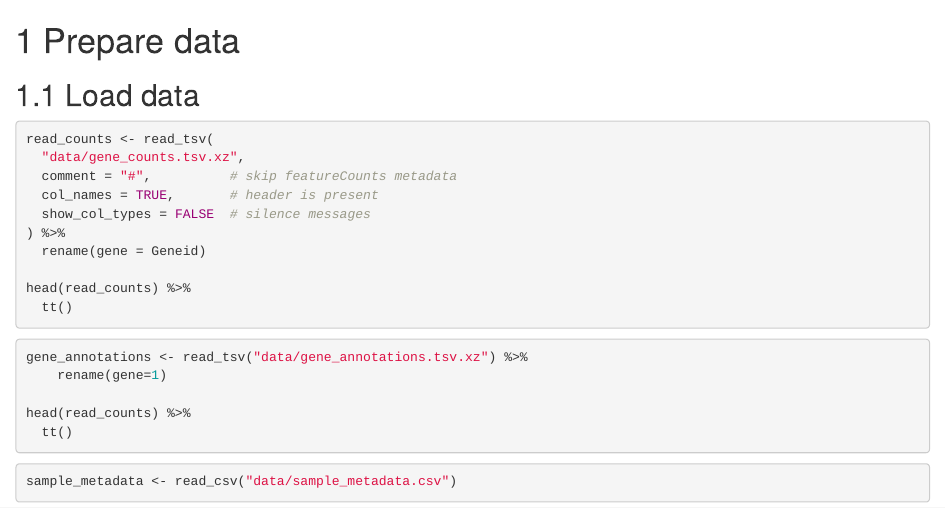
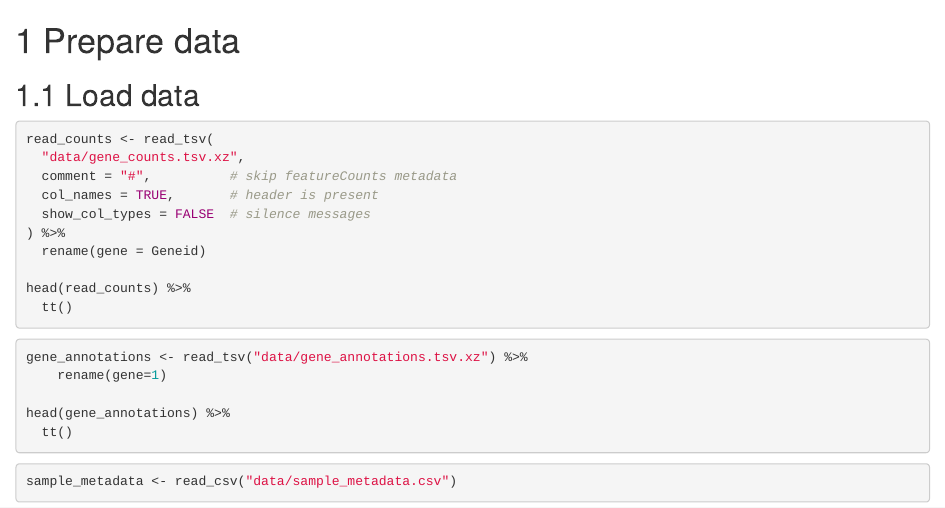
Before and after one commit to alberdilab/bacillus_minerals, an R Markdown document (01_prepare_data.Rmd): the page in a window 1100 px wide, from its top. Rendered offline with R 4.5, knitr and Pandoc, with nearby package versions; the code chunks are not run, so their results and figures are left out; drawn as R Markdown's standard HTML page in place of the format the file asks for.

Commit message:
bug fixes

````diff
--- a/01_prepare_data.Rmd
+++ b/01_prepare_data.Rmd
@@ -2,7 +2,7 @@
 
 ## Load data
 
-```{r load_reads, warning=FALSE, comments="", message=FALSE, eval=FALSE}
+```{r load_reads, warning=FALSE, comments="", message=FALSE}
 read_counts <- read_tsv(
   "data/gene_counts.tsv.xz",
   comment = "#",          # skip featureCounts metadata
@@ -15,11 +15,11 @@ head(read_counts) %>%
   tt()
 ```
 
-```{r load_annotations, warning=FALSE, comments="", message=FALSE, eval=FALSE}
+```{r load_annotations, warning=FALSE, comments="", message=FALSE}
 gene_annotations <- read_tsv("data/gene_annotations.tsv.xz") %>%
     rename(gene=1)
 
-head(read_counts) %>%
+head(gene_annotations) %>%
   tt()
 ```
 
--- /dev/null
+++ b/_output.yml
@@ -0,0 +1,21 @@
+bookdown::gitbook:
+  self_contained: true
+  css: style.css
+  config:
+    toc:
+      before: |
+        <li class="toc-logo"><a href="index.html" target="blank"><img src="alberdilab_minilogo.png" alt="AlberdiLab logo"></a></li>
+        <li align="center"><b>Aizpurua et al. 2025</b></li>
+      after: |
+        <li><a href="https://www.alberdilab.dk" target="blank"><b>www.alberdilab.dk</b></a></li>
+        <li><a href="https://www.earthhologenome.org" target="blank"><b>www.earthhologenome.org</b></a></li>
+        <li><a href="https://www.holo-omics.science" target="blank"><b>www.holo-omics.science</b></a></li>
+    download: ["pdf", "epub"]
+  fig_width: 8
+bookdown::pdf_book:
+  includes:
+    in_header: preamble.tex
+  latex_engine: xelatex
+  citation_package: natbib
+  keep_tex: yes
+bookdown::epub_book: default
````
Also changed, not shown: docs/search_index.json, 5 other files.
